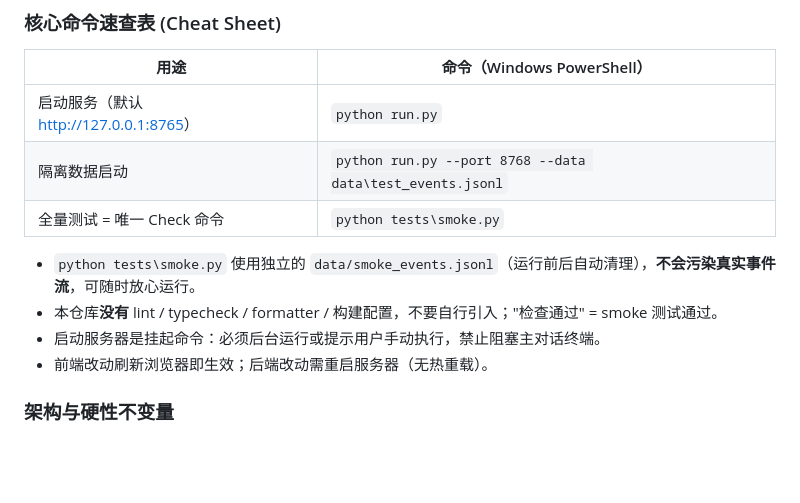
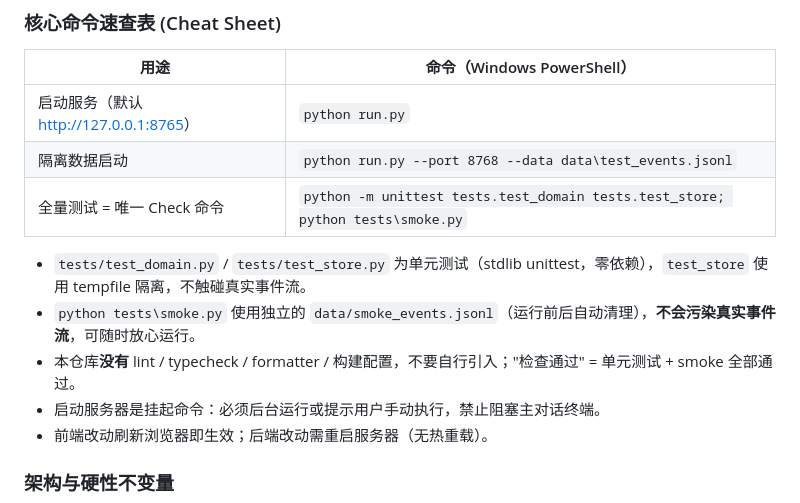
Before and after one commit to bloodcolding/MicroStep, a Markdown page: AGENTS.md, the part around the change. Rendered like a GitHub page; blank space fills up the shorter version.

Commit message:
docs: Check 命令纳入单元测试（unittest + smoke）
Ultraworked with [Sisyphus](https://github.com/code-yeongyu/oh-my-openagent)

Co-authored-by: Sisyphus <clio-agent@sisyphuslabs.ai>

```diff
--- a/AGENTS.md
+++ b/AGENTS.md
@@ -49,10 +49,11 @@
 | --- | --- |
 | 启动服务（默认 <http://127.0.0.1:8765>） | `python run.py` |
 | 隔离数据启动 | `python run.py --port 8768 --data data\test_events.jsonl` |
-| 全量测试 = 唯一 Check 命令 | `python tests\smoke.py` |
+| 全量测试 = 唯一 Check 命令 | `python -m unittest tests.test_domain tests.test_store; python tests\smoke.py` |
 
+- `tests/test_domain.py` / `tests/test_store.py` 为单元测试（stdlib unittest，零依赖），`test_store` 使用 tempfile 隔离，不触碰真实事件流。
 - `python tests\smoke.py` 使用独立的 `data/smoke_events.jsonl`（运行前后自动清理），**不会污染真实事件流**，可随时放心运行。
-- 本仓库**没有** lint / typecheck / formatter / 构建配置，不要自行引入；"检查通过" = smoke 测试通过。
+- 本仓库**没有** lint / typecheck / formatter / 构建配置，不要自行引入；"检查通过" = 单元测试 + smoke 全部通过。
 - 启动服务器是挂起命令：必须后台运行或提示用户手动执行，禁止阻塞主对话终端。
 - 前端改动刷新浏览器即生效；后端改动需重启服务器（无热重载）。
 
```
